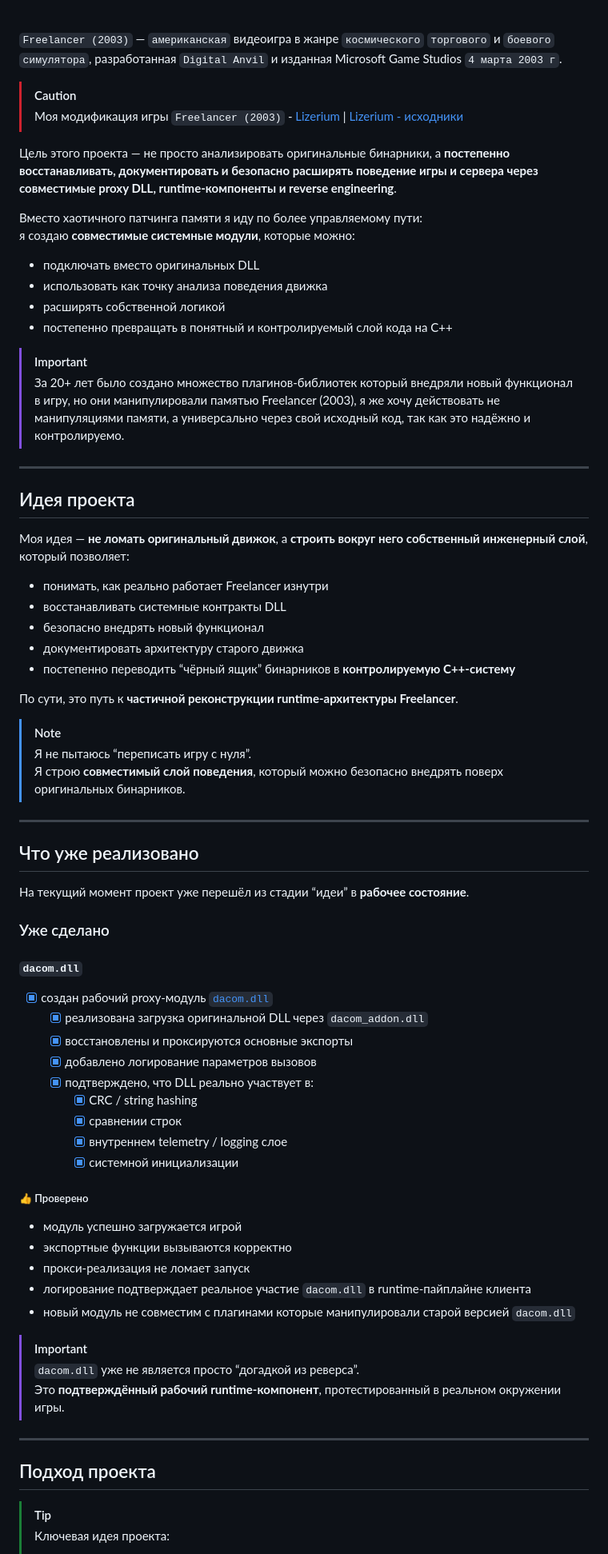
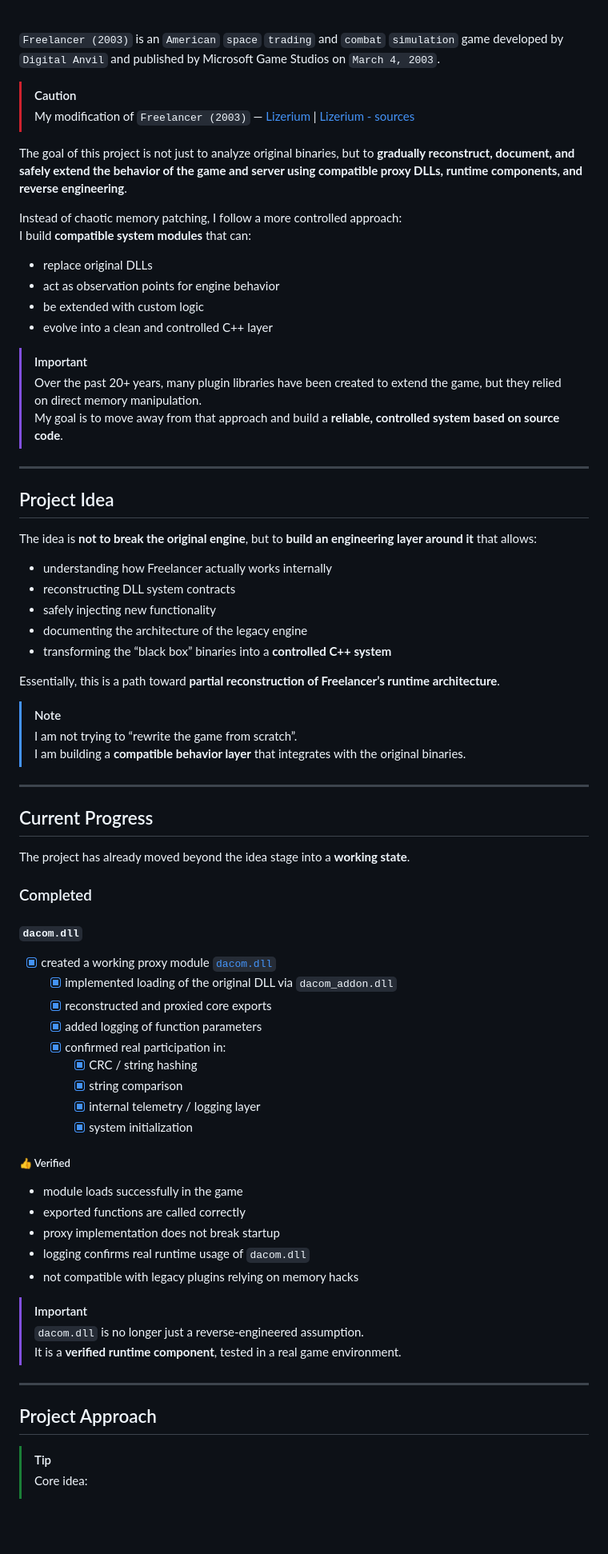
Before and after one commit to Dvurechensky/Freelancer.Reverse.Runtime, a Markdown page: README.md, the part around one of its changes. Shown at 80% size. Rendered like a GitHub page; blank space fills up the shorter version.

```diff
--- a/README.md
+++ b/README.md
@@ -26,78 +38,79 @@
 <br><br><br>
 </div>
 
-`Freelancer (2003)` — `американская` видеоигра в жанре `космического` `торгового` и `боевого` `симулятора`, разработанная `Digital Anvil` и изданная Microsoft Game Studios `4 марта 2003 г`.
+`Freelancer (2003)` is an `American` `space` `trading` and `combat` `simulation` game developed by `Digital Anvil` and published by Microsoft Game Studios on `March 4, 2003`.
 
 > [!CAUTION]
-> Моя модификация игры `Freelancer (2003)` - [Lizerium](https://lizup.ru) | [Lizerium - исходники](https://github.com/Lizerium)
+> My modification of `Freelancer (2003)` — [Lizerium](https://lizup.ru) | [Lizerium - sources](https://github.com/Lizerium)
 
-Цель этого проекта — не просто анализировать оригинальные бинарники, а **постепенно восстанавливать, документировать и безопасно расширять поведение игры и сервера через совместимые proxy DLL, runtime-компоненты и reverse engineering**.
+The goal of this project is not just to analyze original binaries, but to **gradually reconstruct, document, and safely extend the behavior of the game and server using compatible proxy DLLs, runtime components, and reverse engineering**.
 
-Вместо хаотичного патчинга памяти я иду по более управляемому пути:
-я создаю **совместимые системные модули**, которые можно:
+Instead of chaotic memory patching, I follow a more controlled approach:
+I build **compatible system modules** that can:
 
-- подключать вместо оригинальных DLL
-- использовать как точку анализа поведения движка
-- расширять собственной логикой
-- постепенно превращать в понятный и контролируемый слой кода на C++
+- replace original DLLs
+- act as observation points for engine behavior
+- be extended with custom logic
+- evolve into a clean and controlled C++ layer
 
 > [!IMPORTANT]
-> За 20+ лет было создано множество плагинов-библиотек который внедряли новый функционал в игру, но они манипулировали памятью Freelancer (2003), я же хочу действовать не манипуляциями памяти, а универсально через свой исходный код, так как это надёжно и контролируемо.
+> Over the past 20+ years, many plugin libraries have been created to extend the game, but they relied on direct memory manipulation.
+> My goal is to move away from that approach and build a **reliable, controlled system based on source code**.
 
 ---
 
-## Идея проекта
+## Project Idea
 
-Моя идея — **не ломать оригинальный движок**, а **строить вокруг него собственный инженерный слой**, который позволяет:
+The idea is **not to break the original engine**, but to **build an engineering layer around it** that allows:
 
-- понимать, как реально работает Freelancer изнутри
-- восстанавливать системные контракты DLL
-- безопасно внедрять новый функционал
-- документировать архитектуру старого движка
-- постепенно переводить “чёрный ящик” бинарников в **контролируемую C++-систему**
+- understanding how Freelancer actually works internally
+- reconstructing DLL system contracts
+- safely injecting new functionality
+- documenting the architecture of the legacy engine
+- transforming the “black box” binaries into a **controlled C++ system**
 
-По сути, это путь к **частичной реконструкции runtime-архитектуры Freelancer**.
+Essentially, this is a path toward **partial reconstruction of Freelancer’s runtime architecture**.
 
 > [!NOTE]
-> Я не пытаюсь “переписать игру с нуля”.
-> Я строю **совместимый слой поведения**, который можно безопасно внедрять поверх оригинальных бинарников.
+> I am not trying to “rewrite the game from scratch”.
+> I am building a **compatible behavior layer** that integrates with the original binaries.
 
 ---
 
-## Что уже реализовано
+## Current Progress
 
-На текущий момент проект уже перешёл из стадии “идеи” в **рабочее состояние**.
+The project has already moved beyond the idea stage into a **working state**.
 
-### Уже сделано
+### Completed
 
 #### `dacom.dll`
 
-- [x] создан рабочий proxy-модуль [`dacom.dll`](libs/game/dacom)
-  - [x] реализована загрузка оригинальной DLL через `dacom_addon.dll`
-  - [x] восстановлены и проксируются основные экспорты
-  - [x] добавлено логирование параметров вызовов
-  - [x] подтверждено, что DLL реально участвует в:
+- [x] created a working proxy module [`dacom.dll`](libs/game/dacom)
+  - [x] implemented loading of the original DLL via `dacom_addon.dll`
+  - [x] reconstructed and proxied core exports
+  - [x] added logging of function parameters
+  - [x] confirmed real participation in:
     - [x] CRC / string hashing
-    - [x] сравнении строк
-    - [x] внутреннем telemetry / logging слое
-    - [x] системной инициализации
+    - [x] string comparison
+    - [x] internal telemetry / logging layer
+    - [x] system initialization
 
-##### 👍 Проверено
+##### 👍 Verified
 
-- модуль успешно загружается игрой
-- экспортные функции вызываются корректно
-- прокси-реализация не ломает запуск
-- логирование подтверждает реальное участие `dacom.dll` в runtime-пайплайне клиента
-- новый модуль не совместим с плагинами которые манипулировали старой версией `dacom.dll`
+- module loads successfully in the game
+- exported functions are called correctly
+- proxy implementation does not break startup
+- logging confirms real runtime usage of `dacom.dll`
+- not compatible with legacy plugins relying on memory hacks
 
 > [!IMPORTANT]
-> `dacom.dll` уже не является просто “догадкой из реверса”.
-> Это **подтверждённый рабочий runtime-компонент**, протестированный в реальном окружении игры.
+> `dacom.dll` is no longer just a reverse-engineered assumption.
+> It is a **verified runtime component**, tested in a real game environment.
 
 ---
 
-## Подход проекта
+## Project Approach
 
 > [!TIP]
-> Ключевая идея проекта:
+> Core idea:
 >
```
Also changed, not shown: other parts of README.md (+34 -22 lines), README.ru.md (added, +156 -0 lines).
